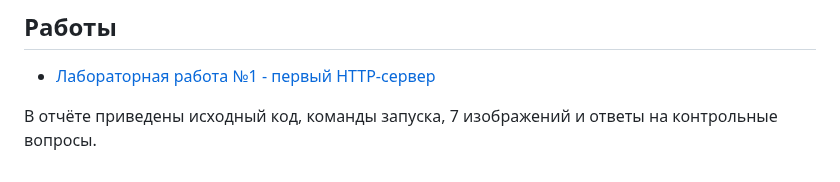
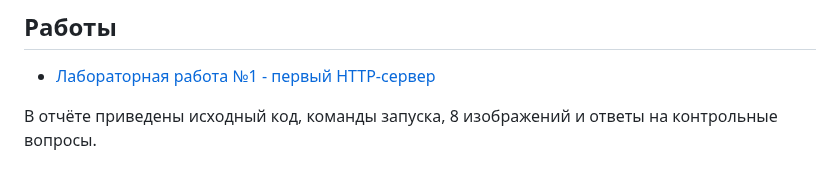
Before and after one commit to False4041/HW-Backend, a Markdown page: README.md, the part around the change. GitHub-like rendering.

```diff
--- a/README.md
+++ b/README.md
@@ -9,4 +9,4 @@
 
 - [Лабораторная работа №1 - первый HTTP-сервер](lab1-first-http-server/README.md)
 
-В отчёте приведены исходный код, команды запуска, 7 изображений и ответы на контрольные вопросы.
+В отчёте приведены исходный код, команды запуска, 8 изображений и ответы на контрольные вопросы.
```
Also changed, not shown: lab1-first-http-server/README.md (+4 -9 lines), lab1-first-http-server/screenshots/logs.png (added).
